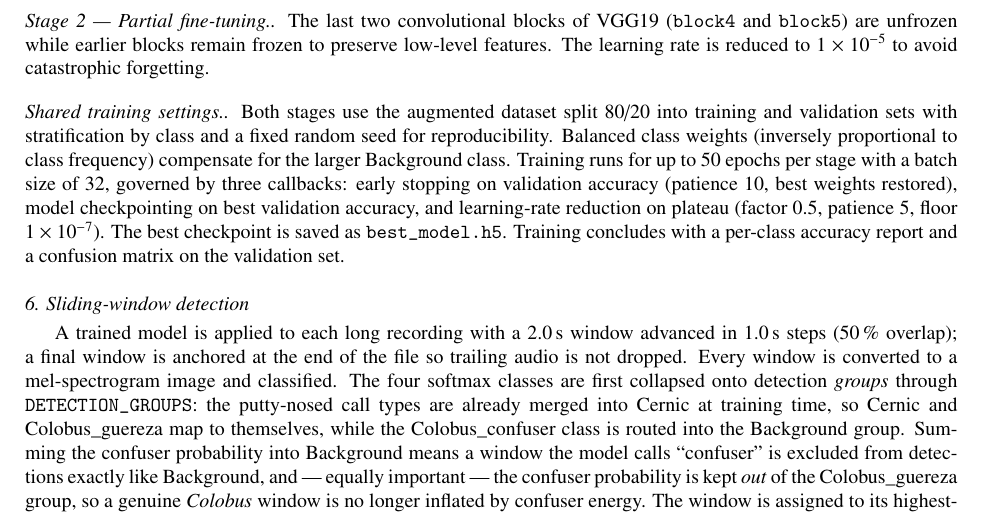
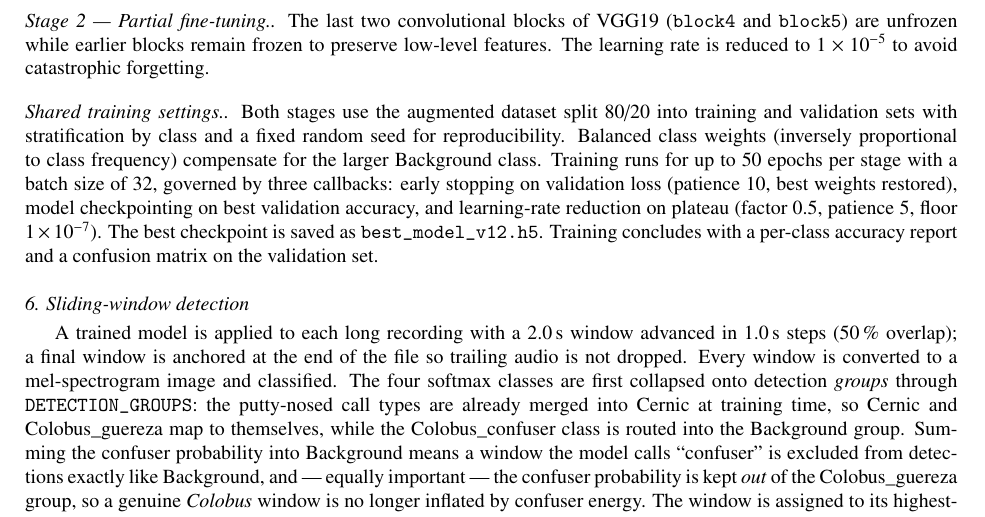
Before and after one commit to Mo119m/primates-sound-detection, a LaTeX paper (paper/methodsx_manuscript.tex): part of page 6 of 13, cut so that both start at the same text. Compiled offline with pdfLaTeX.

Commit message:
Method details S5: correct early-stopping monitor and model filename
Verified against src/model.py get_callbacks and src/config.py:
- EarlyStopping monitors val_loss (not val_accuracy); config.PATIENCE=10 and
  its comment confirms "validation loss". Fix the text accordingly.
- ModelCheckpoint monitors val_accuracy (unchanged, correct).
- The deployed checkpoint is best_model_v12.h5, matching the V12 training log
  (train.py's default best_model.h5 was overridden for the V12 run).
All other S5 numbers (80/20 split, batch 32, 50 epochs, 1e-4->1e-5, ReduceLR
factor 0.5/patience 5/floor 1e-7) verified correct.

https://claude.ai/code/session_01GRhKW3iKJjm2wYYeUd56Hq

```diff
--- a/paper/methodsx_manuscript.tex
+++ b/paper/methodsx_manuscript.tex
@@ -425,10 +425,10 @@ sets with stratification by class and a fixed random seed for
 reproducibility. Balanced class weights (inversely proportional to class
 frequency) compensate for the larger Background class. Training runs for up to
 50 epochs per stage with a batch size of 32, governed by three callbacks:
-early stopping on validation accuracy (patience 10, best weights restored),
+early stopping on validation loss (patience 10, best weights restored),
 model checkpointing on best validation accuracy, and learning-rate reduction
 on plateau (factor 0.5, patience 5, floor $1 \times 10^{-7}$). The best
-checkpoint is saved as \texttt{best\_model.h5}. Training concludes with a
+checkpoint is saved as \texttt{best\_model\_v12.h5}. Training concludes with a
 per-class accuracy report and a confusion matrix on the validation set.
 
 \subsection*{6. Sliding-window detection}
```
Also changed, not shown: 1 other file.
